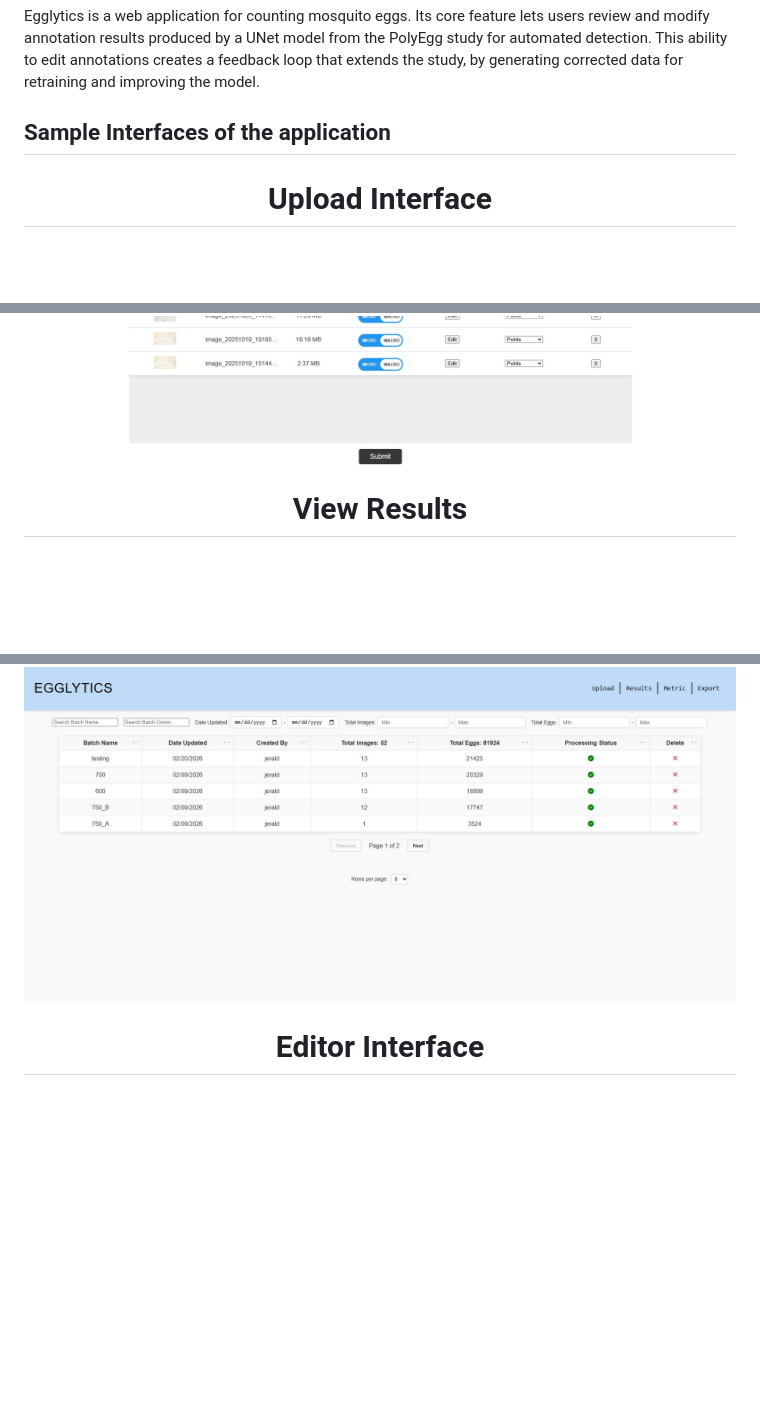
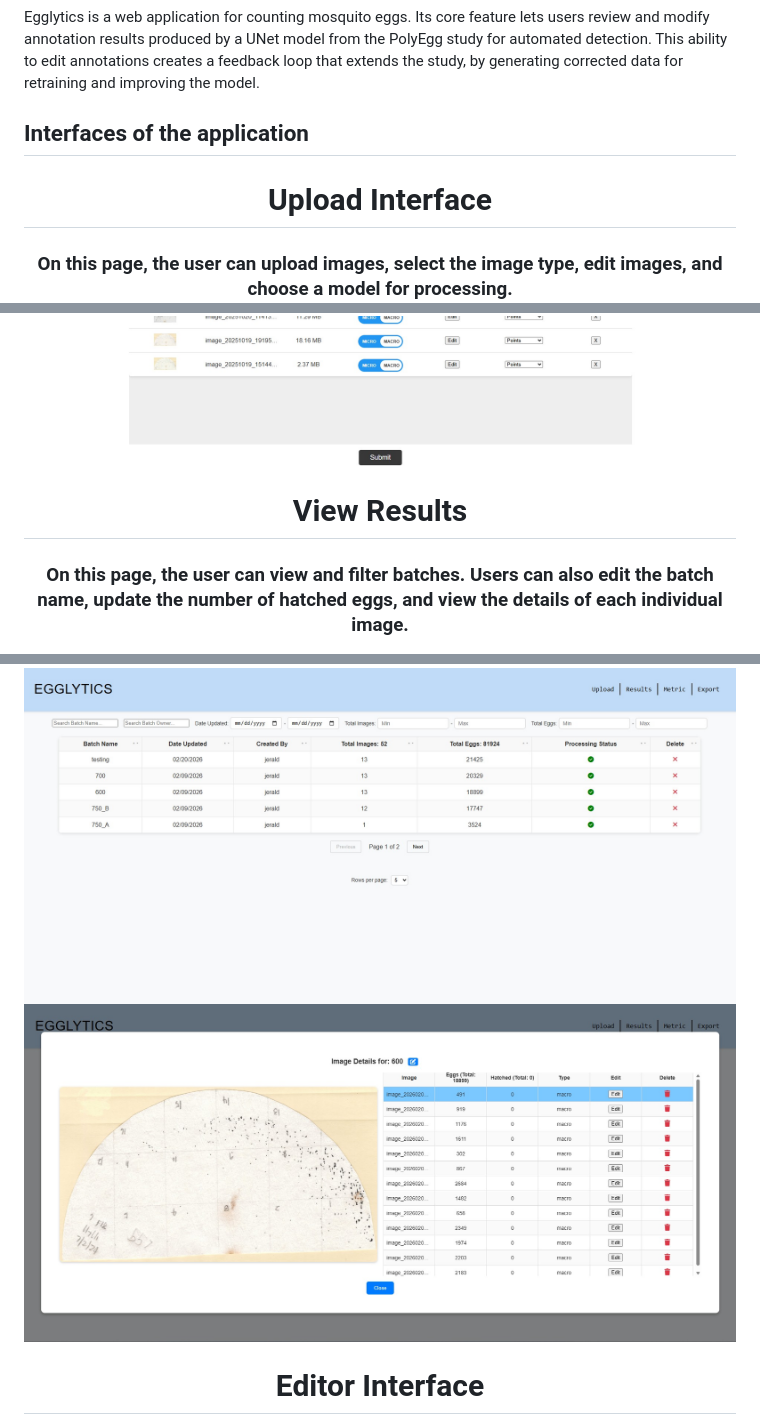
Before and after one commit to cnjerald/Egglytics, a Markdown page: README.md, 3 parts joined by grey strips. GitHub-like rendering; blank space fills up the shorter version.

Commit message:
Left readme

```diff
--- a/README.md
+++ b/README.md
@@ -8,17 +8,26 @@
 ## What is Egglytics?
 Egglytics is a web application for counting mosquito eggs. Its core feature lets users review and modify annotation results produced by a UNet model from the PolyEgg study for automated detection. This ability to edit annotations creates a feedback loop that extends the study, by generating corrected data for retraining and improving the model.
 
-## Sample Interfaces of the application
+## Interfaces of the application
 
 <p align="center">
 <h1 align = "center"> Upload Interface </h1>
+<h3 align = "center" >
+  On this page, the user can upload images, select the image type, edit images, and choose a model for processing.
+</h2>
 <img src="assets/upload.jpg" alt="Banner" width = "100%">
 </p>
 
 
+
+
 <p align="center">
 <h1 align = "center"> View Results </h1>
+<h3 align="center">
+  On this page, the user can view and filter batches. Users can also edit the batch name, update the number of hatched eggs, and view the details of each individual image.
+</h3>
 <img src="assets/view.jpg" alt="Banner" width = "100%">
+<img src="assets/view_specific.jpg" alt="Banner" width = "100%">
 </p>
 
 
```
